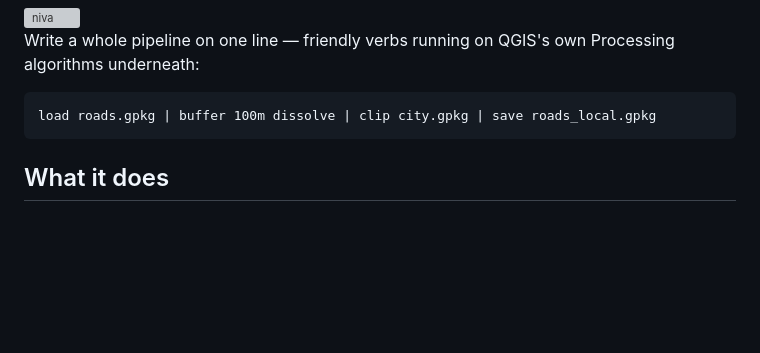
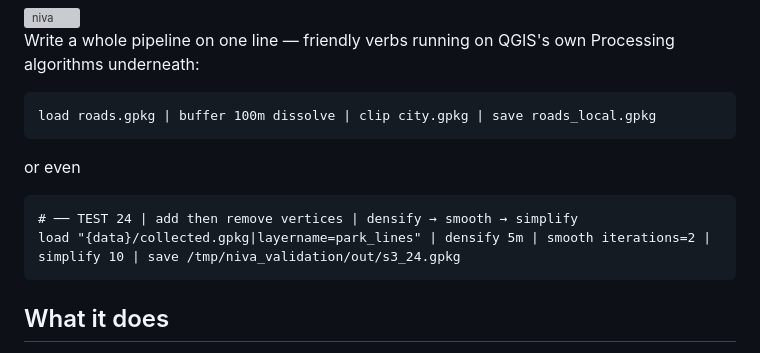
Before and after one commit to johnzastrow/niva, a Markdown page: README.md, the part around the change. Drawn GitHub-style; blank space fills up the shorter version; grey boxes are pictures that could not be loaded.

Commit message:
Update README with additional test command example (#18)
Added example command for testing vertices in README.

````diff
--- a/README.md
+++ b/README.md
@@ -16,6 +16,13 @@ algorithms underneath:
 
 ```
 load roads.gpkg | buffer 100m dissolve | clip city.gpkg | save roads_local.gpkg
+```
+
+or even
+
+```
+# ── TEST 24 | add then remove vertices | densify → smooth → simplify
+load "{data}/collected.gpkg|layername=park_lines" | densify 5m | smooth iterations=2 | simplify 10 | save /tmp/niva_validation/out/s3_24.gpkg
 ```
 
 ## What it does
````
